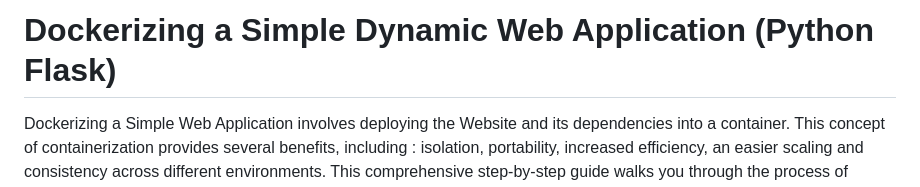
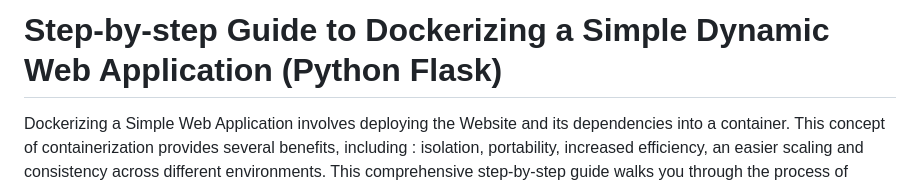
Before and after one commit to Latefa-B/Docker-Python-Flask-App, a Markdown page: README.md, the part around the change. Rendered like a GitHub page.

```diff
--- a/README.md
+++ b/README.md
@@ -1,4 +1,4 @@
-# Dockerizing a Simple Dynamic Web Application (Python Flask)
+# Step-by-step Guide to Dockerizing a Simple Dynamic Web Application (Python Flask)
 Dockerizing a Simple Web Application involves deploying the Website and its dependencies into a container. This concept of containerization provides several benefits, including : isolation, portability, increased efficiency, an easier scaling and consistency across different environments.
 This comprehensive step-by-step guide walks you through the process of Dockerizing, a dynamic Python Flask web application on AWS. In this lab,  we will explore the foundational steps of containerizing a simple dynamic website, using services like : Docker, Python and Flask framework. The aim of this project is to :
 Learn how to package a simple dynamic website into a lightweight, portable container that can run consistently across any environment.
```
